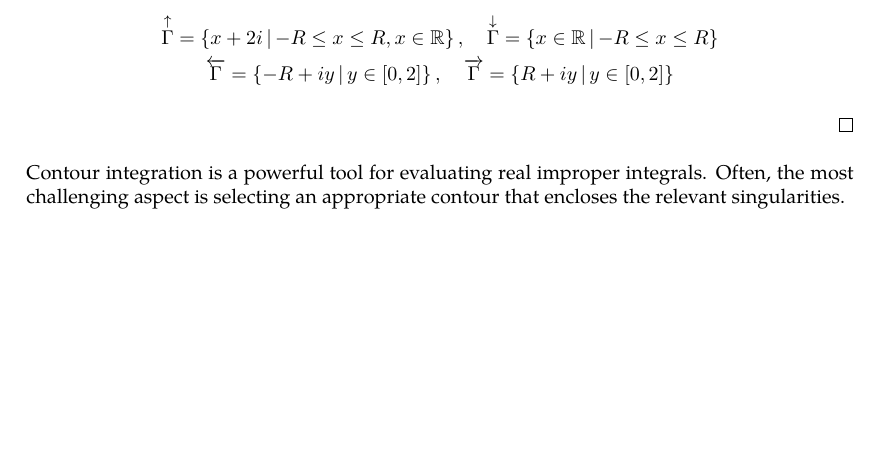
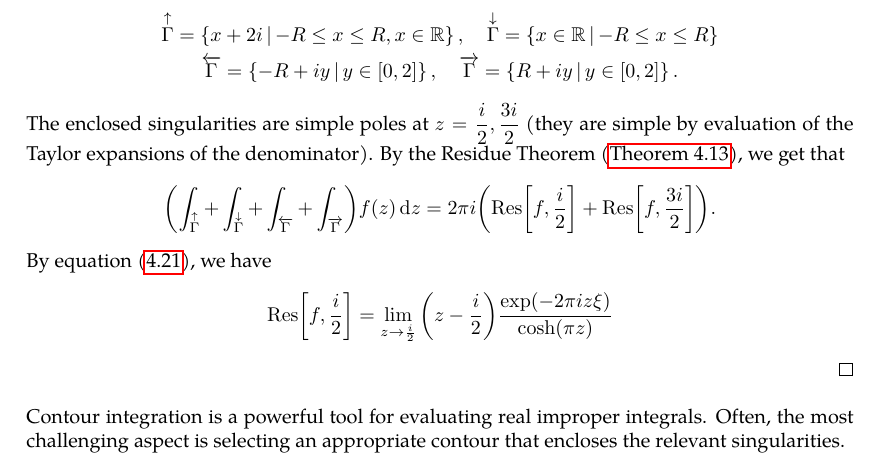
Before and after one commit to slipperking/complex-analysis-latex, a LaTeX document (main.tex): part of page 103 of 107, cut so that both start at the same text, the shorter picture padded with empty space. Compiled offline with pdfLaTeX.

Commit message:
overleaf_to_git (Thu Jul 10 21:09:19 2025 -0700): update main.tex from r17503 to r17508

```diff
--- a/main.tex
+++ b/main.tex
@@ -2603,9 +2603,10 @@ Residues are extremely important as they allow for simple evaluation of definite
     \end{figure}Since \(\cosh(\pi z)=\cosh(\pi(z+2i))\) and \(\exp(-2\pi iz\xi)=\exp(-4\pi\xi)\exp(-2\pi i(z+2i)\xi)\), we have that \(f(z)\) is a constant multiple of \(f(z+2i)\). Therefore, we can use a rectangular contour as shown in \autoref{fig:rectangularcontour}. Let the sides be denoted by
     \begin{gather*}
         \overset{\uparrow}{\Gamma}=\cbraces{x+2i}{-R\leq x\leq R,x\in\mathbb{R}},\quad\overset{\downarrow}{\Gamma}=\cbraces{x\in\mathbb{R}}{-R\leq x\leq R}\\
-        \overleftarrow{\Gamma}=\cbraces{-R+iy}{y\in[0,2]},\quad\overrightarrow{\Gamma}=\cbraces{R+iy}{y\in[0,2]}
+        \overleftarrow{\Gamma}=\cbraces{-R+iy}{y\in[0,2]},\quad\overrightarrow{\Gamma}=\cbraces{R+iy}{y\in[0,2]}.
     \end{gather*}
-
+    The enclosed singularities are simple poles at \(z=\frac{i}{2},\frac{3i}{2}\) (they are simple by evaluation of the Taylor expansions of the denominator). By the Residue Theorem (\autoref{thm:residuethm}), we get that \[\qty(\int_{\overset{\uparrow}{\Gamma}}+\int_{\overset{\downarrow}{\Gamma}}+\int_{\overleftarrow{\Gamma}}+\int_{\overrightarrow{\Gamma}})f(z)\ddz=2\pi i\qty(\Res[f,\frac{i}{2}]+\Res[f,\frac{3i}{2}]).\]
+    By equation~\eqref{eq:residueatpole}, we have \[\Res[f,\frac{i}{2}]=\lim_{z\to\frac{i}{2}}\qty(z-\frac{i}{2})\frac{\exp(-2\pi iz\xi)}{\cosh(\pi z)}\]
 \end{proof}
 Contour integration is a powerful tool for evaluating real improper integrals. Often, the most challenging aspect is selecting an appropriate contour that encloses the relevant singularities.
 
```
